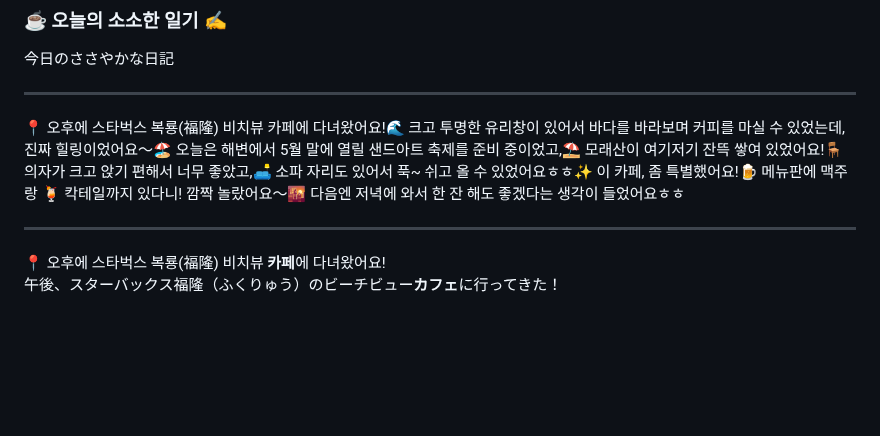
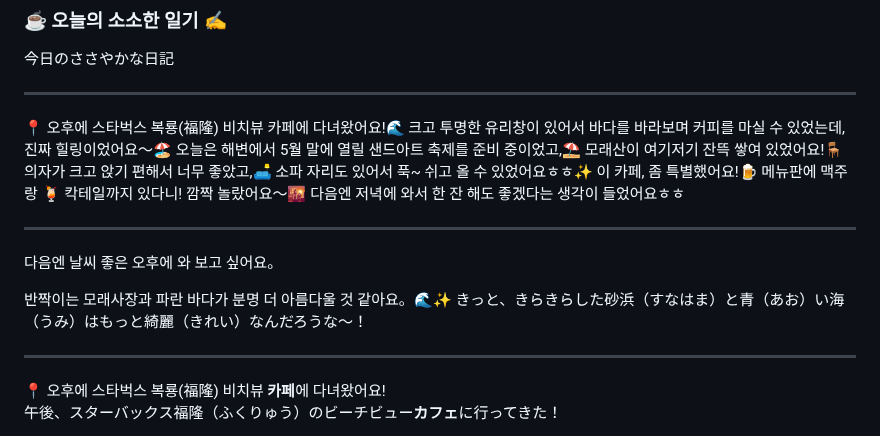
Before and after one commit to hikari0730/hikari-public-notes, a Markdown page: korean-practice/0424d2.md, the part around the change. Drawn GitHub-style; blank space fills up the shorter version.

```diff
--- a/korean-practice/0424d2.md
+++ b/korean-practice/0424d2.md
@@ -7,6 +7,13 @@
 ---
 
 📍 오후에 스타벅스 복룡(福隆) 비치뷰 카페에 다녀왔어요!🌊 크고 투명한 유리창이 있어서 바다를 바라보며 커피를 마실 수 있었는데, 진짜 힐링이었어요〜🏖️ 오늘은 해변에서 5월 말에 열릴 샌드아트 축제를 준비 중이었고,⛱️ 모래산이 여기저기 잔뜩 쌓여 있었어요!🪑 의자가 크고 앉기 편해서 너무 좋았고,🛋️ 소파 자리도 있어서 푹~ 쉬고 올 수 있었어요ㅎㅎ✨ 이 카페, 좀 특별했어요!🍺 메뉴판에 맥주랑 🍹 칵테일까지 있다니! 깜짝 놀랐어요〜🌇 다음엔 저녁에 와서 한 잔 해도 좋겠다는 생각이 들었어요ㅎㅎ
+
+---
+
+다음엔 날씨 좋은 오후에 와 보고 싶어요。
+
+반짝이는 모래사장과 파란 바다가 분명 더 아름다울 것 같아요。🌊✨
+きっと、きらきらした砂浜（すなはま）と青（あお）い海（うみ）はもっと綺麗（きれい）なんだろうな〜！
 
 ---
 
```
